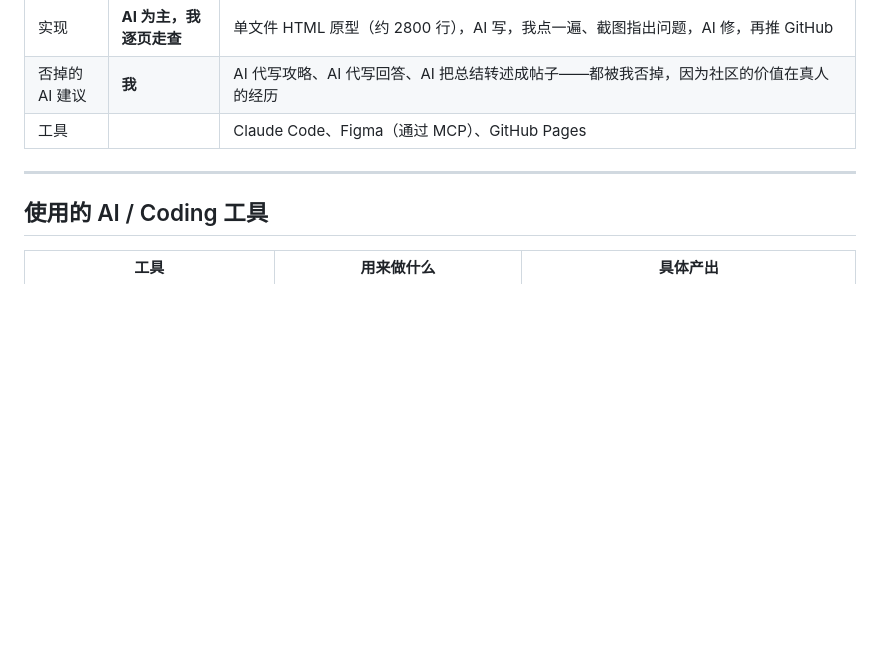
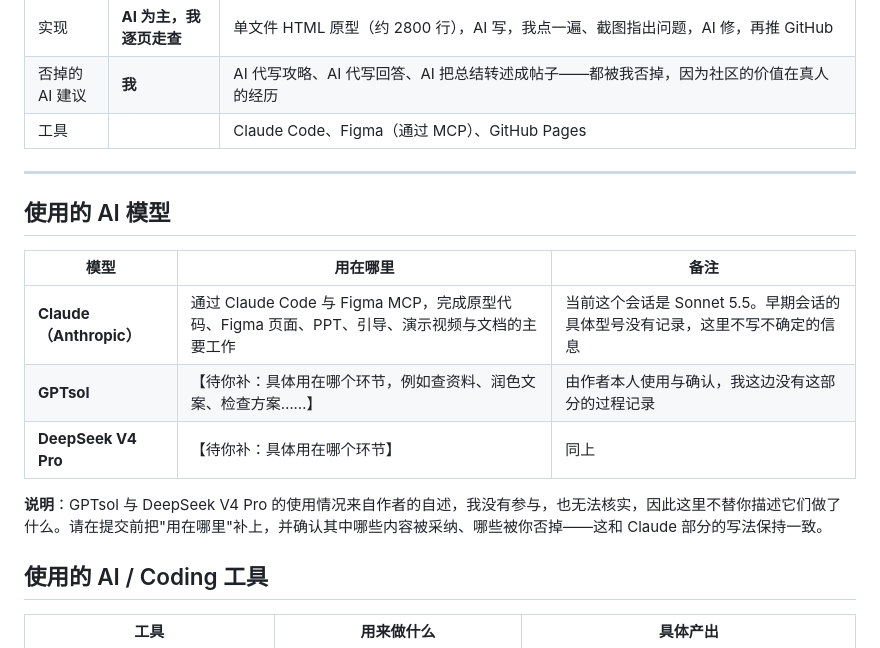
Before and after one commit to jshi3779/xhs-ai-community, a Markdown page: AI-Coding过程说明.md, the part around the change. Rendered like a GitHub page; blank space fills up the shorter version.

Commit message:
docs: 过程说明增加使用的 AI 模型（待补 GPTsol、DeepSeek 环节）
Co-Authored-By: Claude Sonnet 5.5 <noreply@anthropic.com>

```diff
--- a/AI-Coding过程说明.md
+++ b/AI-Coding过程说明.md
@@ -16,6 +16,16 @@
 | 工具 | | Claude Code、Figma（通过 MCP）、GitHub Pages |
 
 ---
+
+## 使用的 AI 模型
+
+| 模型 | 用在哪里 | 备注 |
+| --- | --- | --- |
+| **Claude（Anthropic）** | 通过 Claude Code 与 Figma MCP，完成原型代码、Figma 页面、PPT、引导、演示视频与文档的主要工作 | 当前这个会话是 Sonnet 5.5。早期会话的具体型号没有记录，这里不写不确定的信息 |
+| **GPTsol** | 【待你补：具体用在哪个环节，例如查资料、润色文案、检查方案……】 | 由作者本人使用与确认，我这边没有这部分的过程记录 |
+| **DeepSeek V4 Pro** | 【待你补：具体用在哪个环节】 | 同上 |
+
+**说明**：GPTsol 与 DeepSeek V4 Pro 的使用情况来自作者的自述，我没有参与，也无法核实，因此这里不替你描述它们做了什么。请在提交前把"用在哪里"补上，并确认其中哪些内容被采纳、哪些被你否掉——这和 Claude 部分的写法保持一致。
 
 ## 使用的 AI / Coding 工具
 
```
